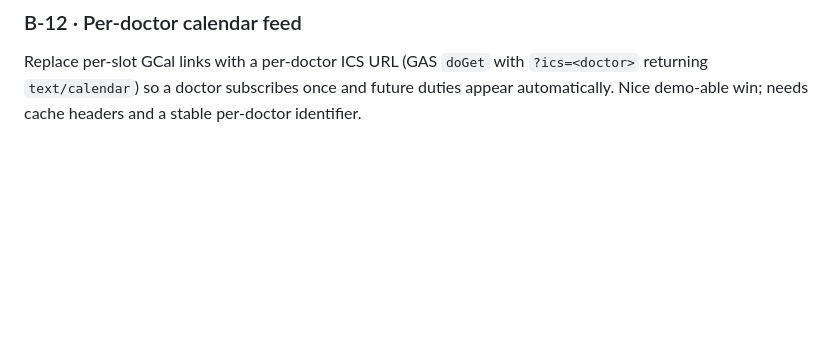
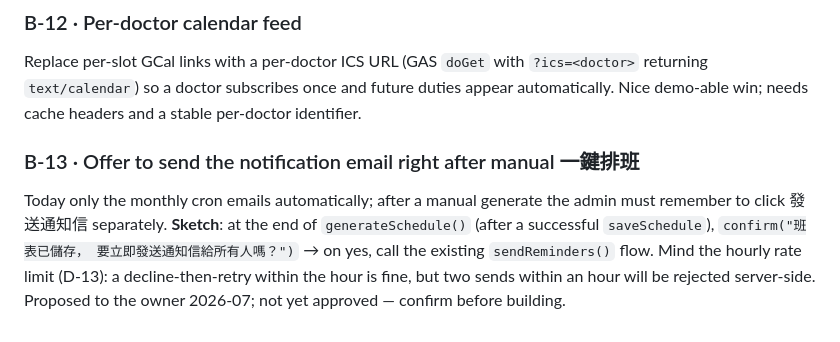
Before and after one commit to drhao/clinic-scheduler, a Markdown page: docs/BACKLOG.md, the part around the change. Drawn GitHub-style; blank space fills up the shorter version.

```diff
--- a/docs/BACKLOG.md
+++ b/docs/BACKLOG.md
@@ -74,3 +74,12 @@ Replace per-slot GCal links with a per-doctor ICS URL (GAS `doGet` with
 `?ics=<doctor>` returning `text/calendar`) so a doctor subscribes once and
 future duties appear automatically. Nice demo-able win; needs cache headers
 and a stable per-doctor identifier.
+
+### B-13 · Offer to send the notification email right after manual 一鍵排班
+Today only the monthly cron emails automatically; after a manual generate the
+admin must remember to click 發送通知信 separately. **Sketch**: at the end of
+`generateSchedule()` (after a successful `saveSchedule`), `confirm("班表已儲存，
+要立即發送通知信給所有人嗎？")` → on yes, call the existing `sendReminders()`
+flow. Mind the hourly rate limit (D-13): a decline-then-retry within the hour
+is fine, but two sends within an hour will be rejected server-side.
+Proposed to the owner 2026-07; not yet approved — confirm before building.
```
Also changed, not shown: docs/HANDOFF.md (added, +88 -0 lines).
